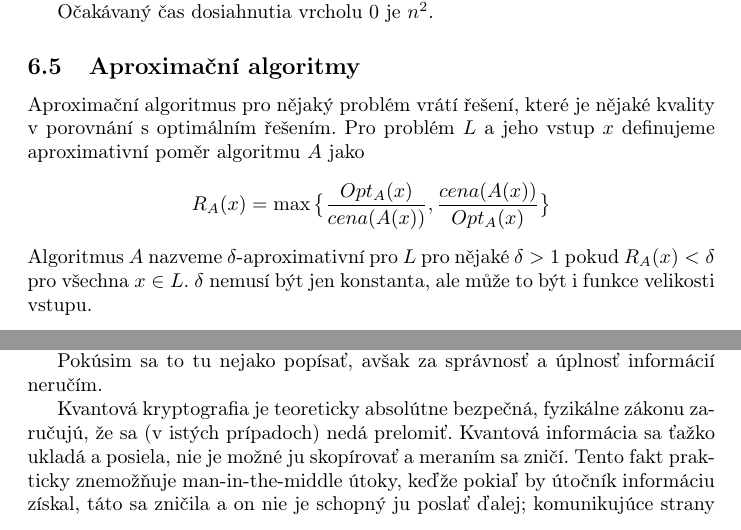
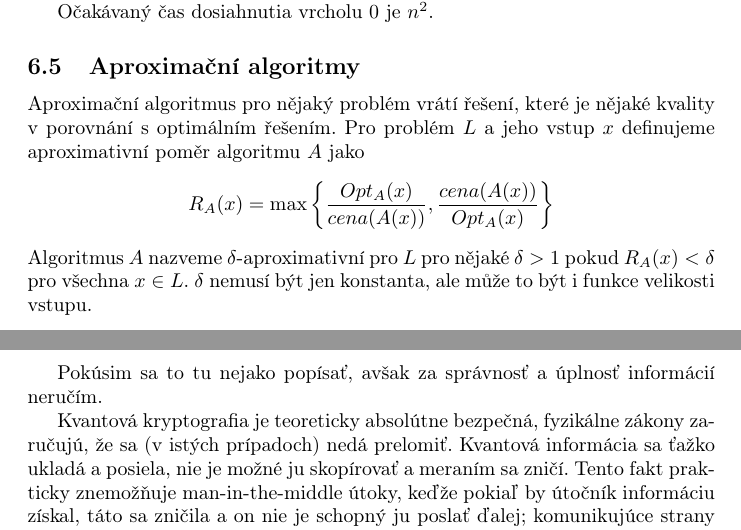
Before and after one commit to OndrejSlamecka/fi_muni_tei_exam, a LaTeX document (main.tex, which reads algorithms_for_hard_problems.tex, coding_and_cryptography.tex): two parts of pages 74 and 87 of 98 before the commit and two parts of pages 74 and 88 of 98 after it, joined at a grey line, cut so that both start at the same text. Compiled offline with pdfLaTeX.

Commit message:
Add files via upload
small fixes

```diff
--- a/algorithms_for_hard_problems.tex
+++ b/algorithms_for_hard_problems.tex
@@ -286,8 +286,8 @@ kvality v~porovnání s~optimálním řešením.
 Pro problém $L$ a jeho vstup $x$ definujeme aproximativní poměr
 algoritmu $A$ jako
 \[
-    R_A(x) = \max \big \{ \frac{Opt_A(x)}{cena(A(x))},
-    \frac{cena(A(x))}{Opt_A(x)} \big \}
+    R_A(x) = \max \left\{ \frac{Opt_A(x)}{cena(A(x))},
+    \frac{cena(A(x))}{Opt_A(x)} \right\}
 \]
 Algoritmus $A$ nazveme $\delta$-aproximativní pro $L$ pro
 nějaké $\delta > 1$ pokud $R_A(x) < \delta$ pro všechna $x \in L$.
--- a/coding_and_cryptography.tex
+++ b/coding_and_cryptography.tex
@@ -664,7 +666,7 @@ Pokúsim sa to tu nejako popísať, avšak za správnosť a úplnosť informáci
 neručím.
 
 Kvantová kryptografia je teoreticky absolútne bezpečná, fyzikálne
-zákonu zaručujú, že sa (v~istých prípadoch) nedá prelomiť. Kvantová
+zákony zaručujú, že sa (v~istých prípadoch) nedá prelomiť. Kvantová
 informácia sa ťažko ukladá a posiela, nie je možné ju skopírovať
 a meraním sa zničí. Tento fakt prakticky znemožňuje man-in-the-middle
 útoky, keďže pokiaľ by útočník informáciu získal, táto sa zničila
```
Also changed, not shown: analysis.tex (+1 -1 lines), algorithms_for_hard_problems.tex (4 more changed lines), coding_and_cryptography.tex (8 more changed lines).
